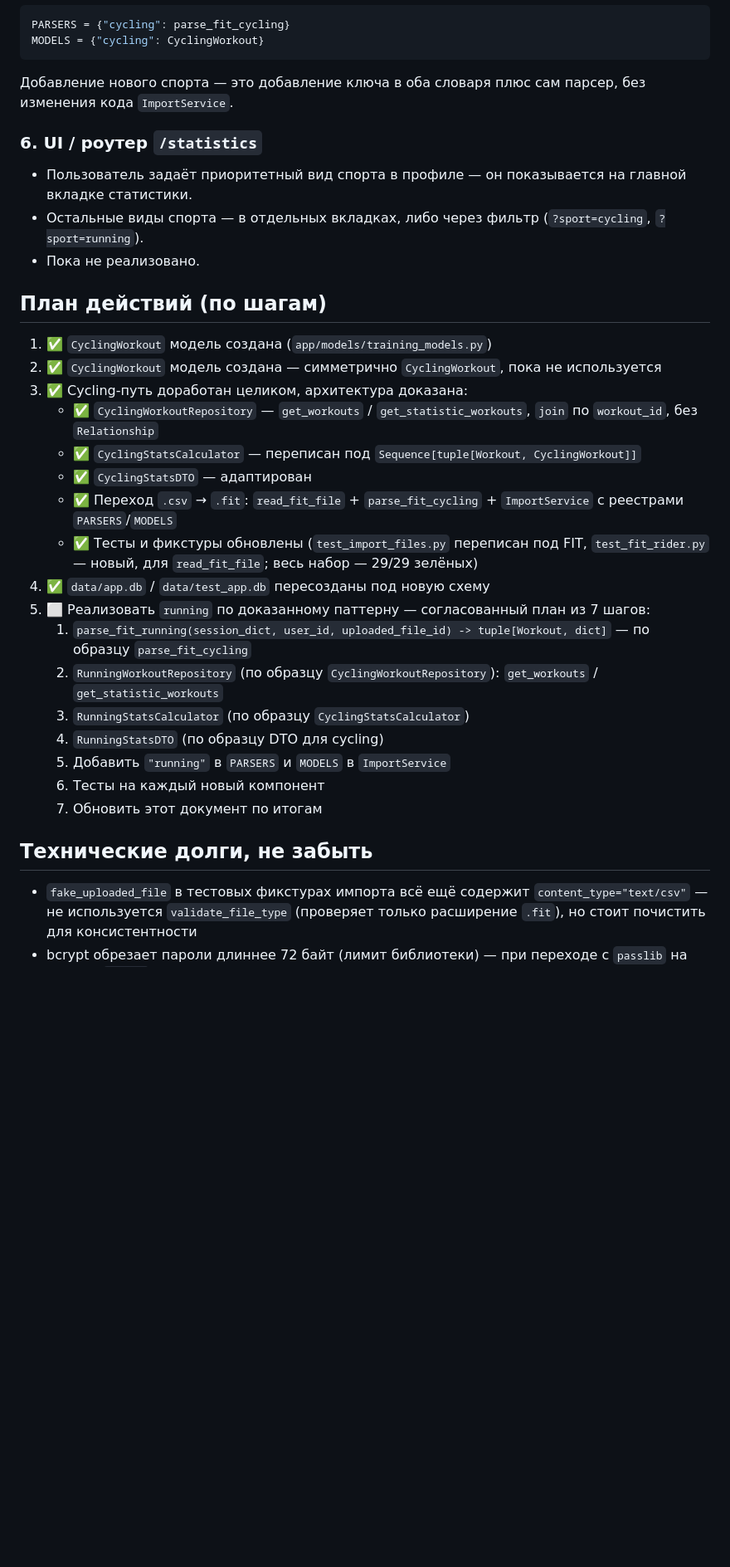
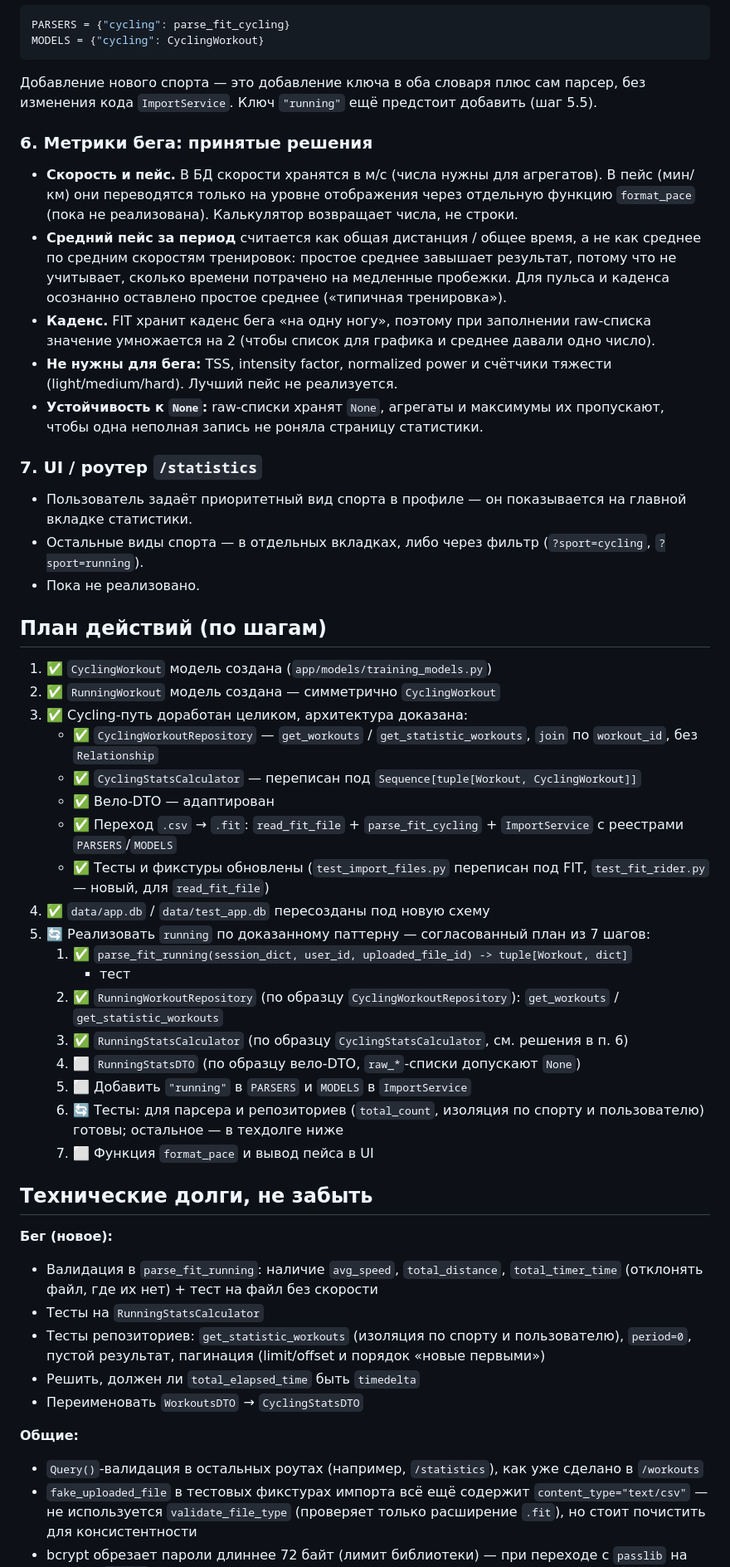
Before and after one commit to ripGoGa/mypet, a Markdown page: multi-sport-migration-plan.md, the part around one of its changes. Shown at 83% size. Drawn GitHub-style; blank space fills up the shorter version.

Commit message:
docs: update migration plan with running progress
Mark running steps 1-3 (parser, repository, stats calculator) as done,
document the running metrics decisions (speed stored in m/s, pace
formatted at display layer, average pace as total distance / total time,
per-leg cadence doubled) and refresh the technical debt list.

````diff
--- a/multi-sport-migration-plan.md
+++ b/multi-sport-migration-plan.md
@@ -76,9 +77,25 @@ MODELS = {"cycling": CyclingWorkout}
 ```
 
 Добавление нового спорта — это добавление ключа в оба словаря плюс сам парсер,
-без изменения кода `ImportService`.
+без изменения кода `ImportService`. Ключ `"running"` ещё предстоит добавить (шаг 5.5).
 
-### 6. UI / роутер `/statistics`
+### 6. Метрики бега: принятые решения
+
+- **Скорость и пейс.** В БД скорости хранятся в м/с (числа нужны для агрегатов). В пейс
+  (мин/км) они переводятся только на уровне отображения через отдельную функцию
+  `format_pace` (пока не реализована). Калькулятор возвращает числа, не строки.
+- **Средний пейс за период** считается как общая дистанция / общее время, а не как среднее
+  по средним скоростям тренировок: простое среднее завышает результат, потому что не
+  учитывает, сколько времени потрачено на медленные пробежки. Для пульса и каденса
+  осознанно оставлено простое среднее («типичная тренировка»).
+- **Каденс.** FIT хранит каденс бега «на одну ногу», поэтому при заполнении raw-списка
+  значение умножается на 2 (чтобы список для графика и среднее давали одно число).
+- **Не нужны для бега:** TSS, intensity factor, normalized power и счётчики тяжести
+  (light/medium/hard). Лучший пейс не реализуется.
+- **Устойчивость к `None`:** raw-списки хранят `None`, агрегаты и максимумы их пропускают,
+  чтобы одна неполная запись не роняла страницу статистики.
+
+### 7. UI / роутер `/statistics`
 
 - Пользователь задаёт приоритетный вид спорта в профиле — он показывается на главной
   вкладке статистики.
@@ -89,30 +106,43 @@ MODELS = {"cycling": CyclingWorkout}
 ## План действий (по шагам)
 
 1. ✅ `CyclingWorkout` модель создана (`app/models/training_models.py`)
-2. ✅ `CyclingWorkout` модель создана — симметрично `CyclingWorkout`, пока не используется
+2. ✅ `RunningWorkout` модель создана — симметрично `CyclingWorkout`
 3. ✅ Cycling-путь доработан целиком, архитектура доказана:
    - ✅ `CyclingWorkoutRepository` — `get_workouts` / `get_statistic_workouts`,
      `join` по `workout_id`, без `Relationship`
    - ✅ `CyclingStatsCalculator` — переписан под `Sequence[tuple[Workout, CyclingWorkout]]`
-   - ✅ `CyclingStatsDTO` — адаптирован
+   - ✅ Вело-DTO — адаптирован
    - ✅ Переход `.csv` → `.fit`: `read_fit_file` + `parse_fit_cycling` +
      `ImportService` с реестрами `PARSERS`/`MODELS`
    - ✅ Тесты и фикстуры обновлены (`test_import_files.py` переписан под FIT,
-     `test_fit_rider.py` — новый, для `read_fit_file`; весь набор — 29/29 зелёных)
+     `test_fit_rider.py` — новый, для `read_fit_file`)
 4. ✅ `data/app.db` / `data/test_app.db` пересозданы под новую схему
-5. ⬜ Реализовать `running` по доказанному паттерну — согласованный план из 7 шагов:
-   1. `parse_fit_running(session_dict, user_id, uploaded_file_id) -> tuple[Workout, dict]`
-      — по образцу `parse_fit_cycling`
-   2. `RunningWorkoutRepository` (по образцу `CyclingWorkoutRepository`):
+5. 🔄 Реализовать `running` по доказанному паттерну — согласованный план из 7 шагов:
+   1. ✅ `parse_fit_running(session_dict, user_id, uploaded_file_id) -> tuple[Workout, dict]`
+      + тест
+   2. ✅ `RunningWorkoutRepository` (по образцу `CyclingWorkoutRepository`):
       `get_workouts` / `get_statistic_workouts`
-   3. `RunningStatsCalculator` (по образцу `CyclingStatsCalculator`)
-   4. `RunningStatsDTO` (по образцу DTO для cycling)
-   5. Добавить `"running"` в `PARSERS` и `MODELS` в `ImportService`
-   6. Тесты на каждый новый компонент
-   7. Обновить этот документ по итогам
+   3. ✅ `RunningStatsCalculator` (по образцу `CyclingStatsCalculator`, см. решения в п. 6)
+   4. ⬜ `RunningStatsDTO` (по образцу вело-DTO, `raw_*`-списки допускают `None`)
+   5. ⬜ Добавить `"running"` в `PARSERS` и `MODELS` в `ImportService`
+   6. 🔄 Тесты: для парсера и репозиториев (`total_count`, изоляция по спорту и
+      пользователю) готовы; остальное — в техдолге ниже
+   7. ⬜ Функция `format_pace` и вывод пейса в UI
 
 ## Технические долги, не забыть
 
+**Бег (новое):**
+- Валидация в `parse_fit_running`: наличие `avg_speed`, `total_distance`, `total_timer_time`
+  (отклонять файл, где их нет) + тест на файл без скорости
+- Тесты на `RunningStatsCalculator`
+- Тесты репозиториев: `get_statistic_workouts` (изоляция по спорту и пользователю),
+  `period=0`, пустой результат, пагинация (limit/offset и порядок «новые первыми»)
+- Решить, должен ли `total_elapsed_time` быть `timedelta`
+- Переименовать `WorkoutsDTO` → `CyclingStatsDTO`
+
+**Общие:**
+- `Query()`-валидация в остальных роутах (например, `/statistics`), как уже сделано
+  в `/workouts`
 - `fake_uploaded_file` в тестовых фикстурах импорта всё ещё содержит `content_type="text/csv"`
   — не используется `validate_file_type` (проверяет только расширение `.fit`), но стоит
   почистить для консистентности
````
Also changed, not shown: other parts of multi-sport-migration-plan.md (+8 -7 lines).
